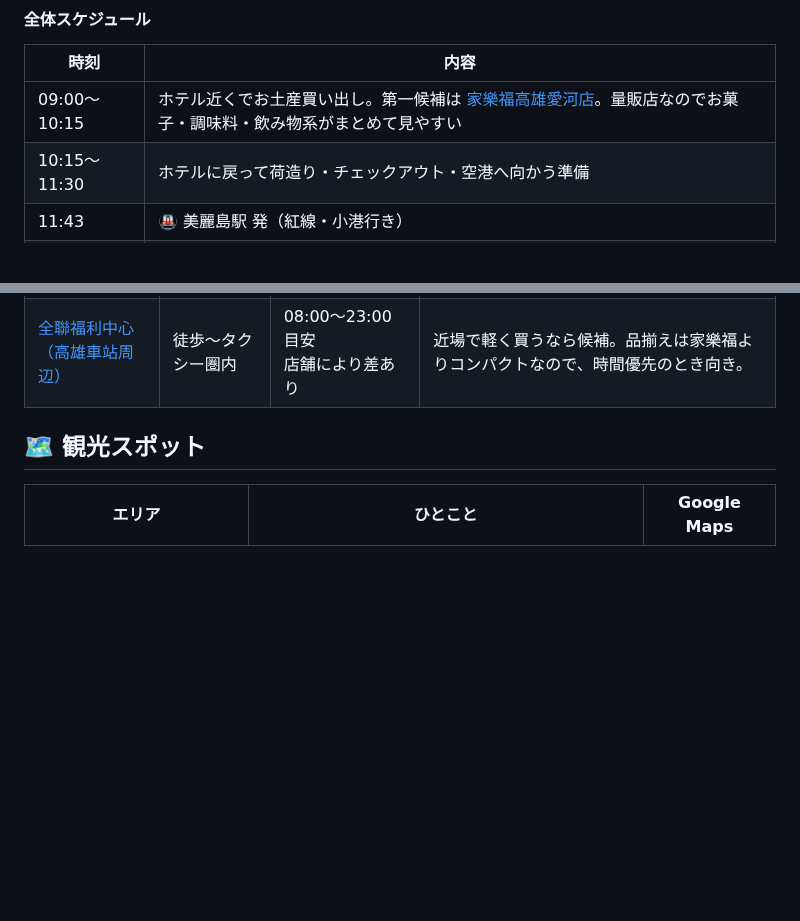
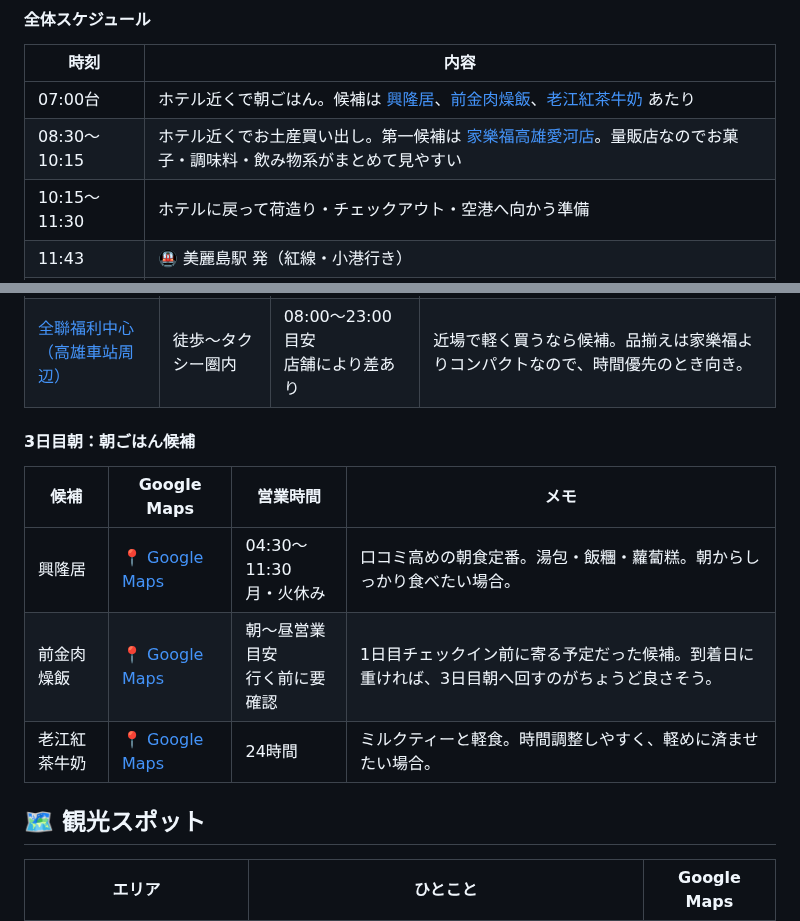
Before and after one commit to igrekplus/igrekplus.github.io, a Markdown page: reports/2026-06-overseas-5friends.md, 2 parts joined by grey strips. Drawn GitHub-style; blank space fills up the shorter version.

Commit message:
Add day three breakfast plan

```diff
--- a/reports/2026-06-overseas-5friends.md
+++ b/reports/2026-06-overseas-5friends.md
@@ -294,7 +294,8 @@
 
 | 時刻 | 内容 |
 |---|---|
-| 09:00〜10:15 | ホテル近くでお土産買い出し。第一候補は <a href="https://www.google.com/maps/search/?api=1&query=家樂福高雄愛河店" target="_blank" rel="noopener">家樂福高雄愛河店</a>。量販店なのでお菓子・調味料・飲み物系がまとめて見やすい |
+| 07:00台 | ホテル近くで朝ごはん。候補は <a href="https://www.google.com/maps/search/?api=1&query=興隆居+高雄市前金區六合二路186號" target="_blank" rel="noopener">興隆居</a>、<a href="https://maps.app.goo.gl/YZwTgDUEMsyv7nNdA" target="_blank" rel="noopener">前金肉燥飯</a>、<a href="https://www.google.com/maps/search/?api=1&query=老江紅茶牛奶+高雄市新興區南台路51號" target="_blank" rel="noopener">老江紅茶牛奶</a> あたり |
+| 08:30〜10:15 | ホテル近くでお土産買い出し。第一候補は <a href="https://www.google.com/maps/search/?api=1&query=家樂福高雄愛河店" target="_blank" rel="noopener">家樂福高雄愛河店</a>。量販店なのでお菓子・調味料・飲み物系がまとめて見やすい |
 | 10:15〜11:30 | ホテルに戻って荷造り・チェックアウト・空港へ向かう準備 |
 | 11:43 | 🚇 美麗島駅 発（紅線・小港行き） |
 | 11:59 | 🚇 高雄国際機場站 着 |
@@ -331,4 +332,12 @@
 | <a href="https://www.google.com/maps/search/?api=1&query=全聯福利中心+高雄車站" target="_blank" rel="noopener">全聯福利中心（高雄車站周辺）</a> | 徒歩〜タクシー圏内 | 08:00〜23:00目安<br>店舗により差あり | 近場で軽く買うなら候補。品揃えは家樂福よりコンパクトなので、時間優先のとき向き。 |
+
+#### 3日目朝：朝ごはん候補
+
+| 候補 | Google Maps | 営業時間 | メモ |
+|---|---|---|---|
+| 興隆居 | <a href="https://www.google.com/maps/search/?api=1&query=興隆居+高雄市前金區六合二路186號" target="_blank" rel="noopener">📍 Google Maps</a> | 04:30〜11:30<br>月・火休み | 口コミ高めの朝食定番。湯包・飯糰・蘿蔔糕。朝からしっかり食べたい場合。 |
+| 前金肉燥飯 | <a href="https://maps.app.goo.gl/YZwTgDUEMsyv7nNdA" target="_blank" rel="noopener">📍 Google Maps</a> | 朝〜昼営業目安<br>行く前に要確認 | 1日目チェックイン前に寄る予定だった候補。到着日に重ければ、3日目朝へ回すのがちょうど良さそう。 |
+| 老江紅茶牛奶 | <a href="https://www.google.com/maps/search/?api=1&query=老江紅茶牛奶+高雄市新興區南台路51號" target="_blank" rel="noopener">📍 Google Maps</a> | 24時間 | ミルクティーと軽食。時間調整しやすく、軽めに済ませたい場合。 |
 
 ## 🗺️ 観光スポット
 
```
Also changed, not shown: other parts of reports/2026-06-overseas-5friends.md (+1 -1 lines).
